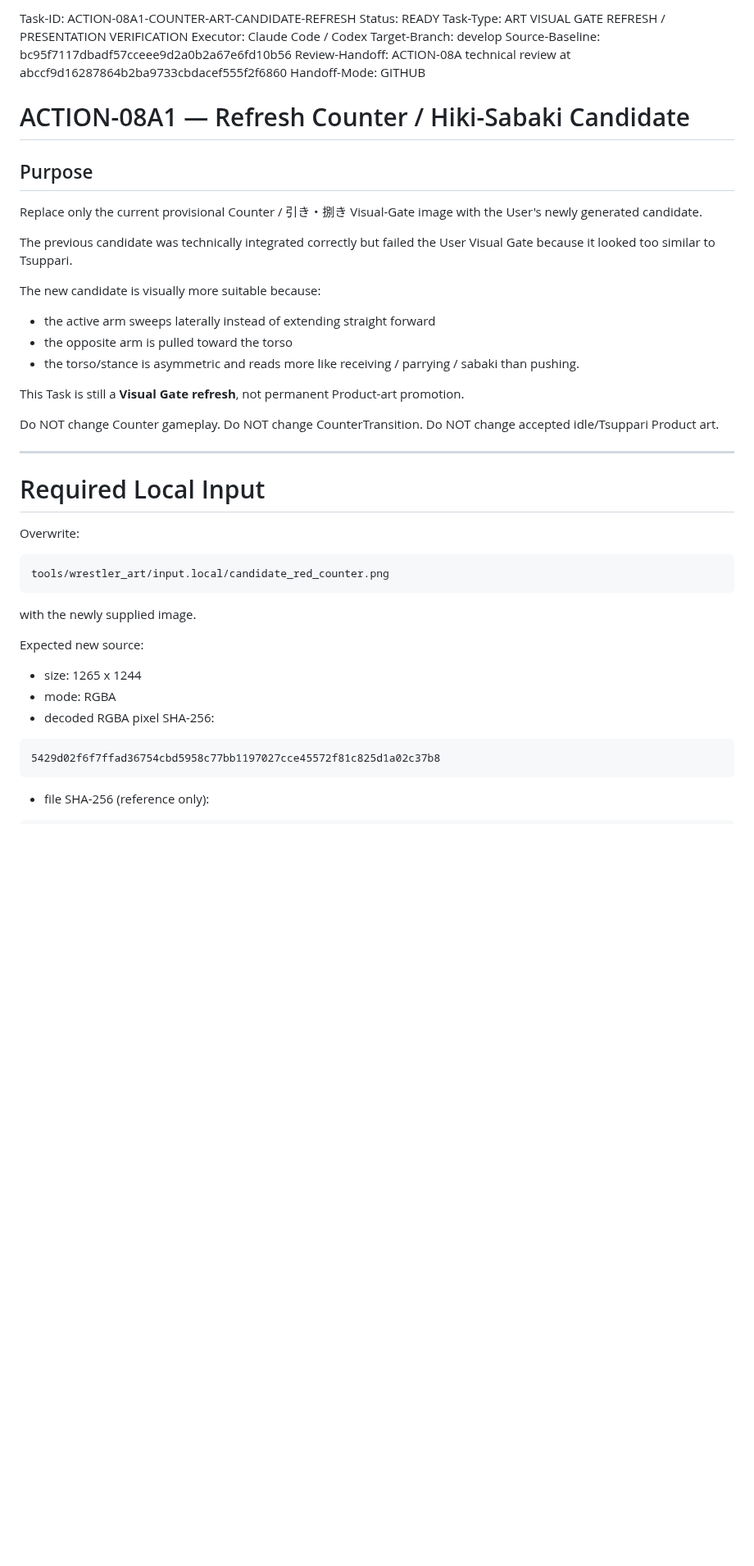
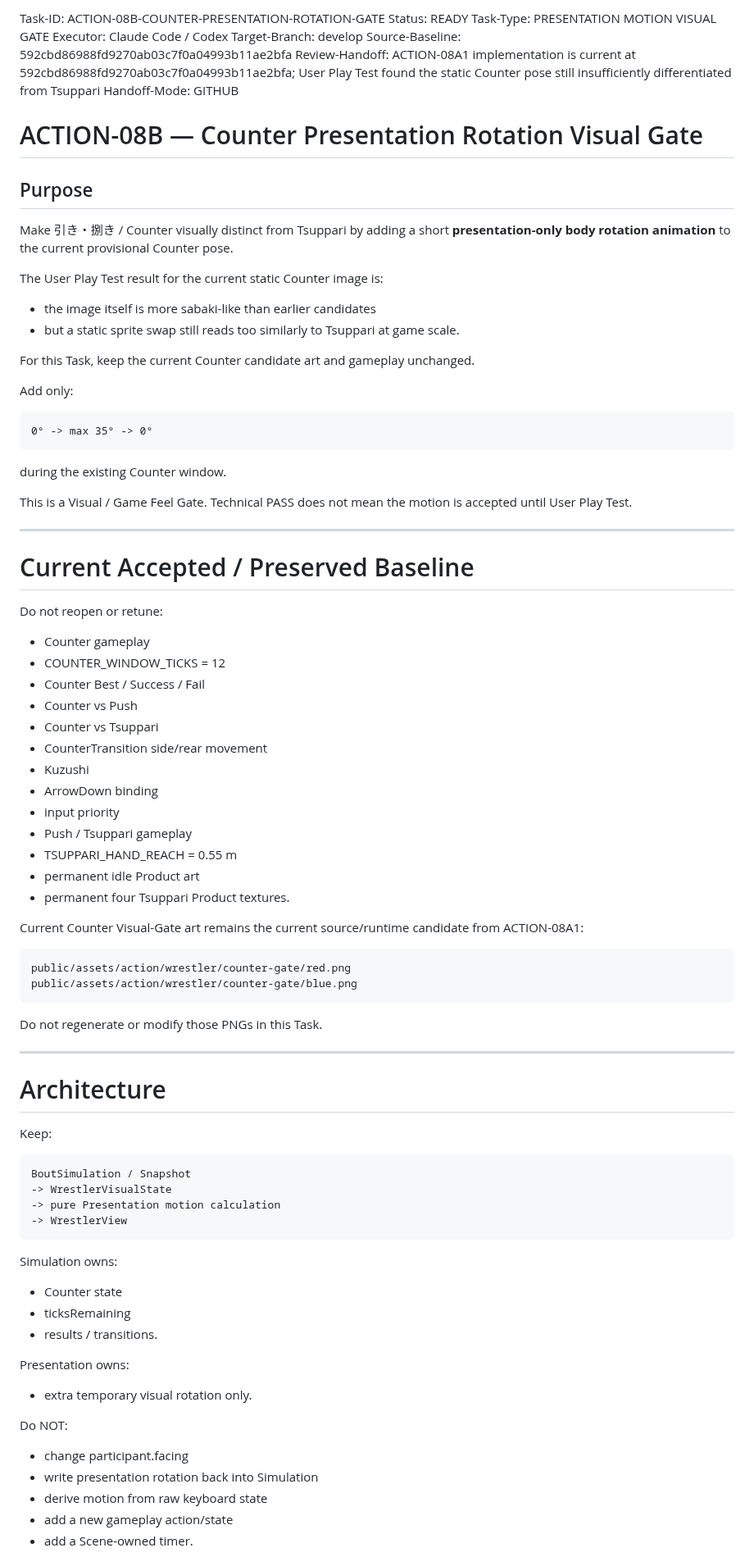
Before and after one commit to usuki-k/SumoSim, a Markdown page: docs/agent_handoff/CURRENT_TASK.md, the part around one of its changes. Shown at 82% size. GitHub-like rendering; blank space fills up the shorter version.

Commit message:
docs(agent): queue counter rotation visual gate

````diff
--- a/docs/agent_handoff/CURRENT_TASK.md
+++ b/docs/agent_handoff/CURRENT_TASK.md
@@ -1,51 +1,90 @@
-Task-ID: ACTION-08A1-COUNTER-ART-CANDIDATE-REFRESH
+Task-ID: ACTION-08B-COUNTER-PRESENTATION-ROTATION-GATE
 Status: READY
-Task-Type: ART VISUAL GATE REFRESH / PRESENTATION VERIFICATION
+Task-Type: PRESENTATION MOTION VISUAL GATE
 Executor: Claude Code / Codex
 Target-Branch: develop
-Source-Baseline: bc95f7117dbadf57cceee9d2a0b2a67e6fd10b56
-Review-Handoff: ACTION-08A technical review at abccf9d16287864b2ba9733cbdacef555f2f6860
+Source-Baseline: 592cbd86988fd9270ab03c7f0a04993b11ae2bfa
+Review-Handoff: ACTION-08A1 implementation is current at 592cbd86988fd9270ab03c7f0a04993b11ae2bfa; User Play Test found the static Counter pose still insufficiently differentiated from Tsuppari
 Handoff-Mode: GITHUB
 
-# ACTION-08A1 — Refresh Counter / Hiki-Sabaki Candidate
+# ACTION-08B — Counter Presentation Rotation Visual Gate
 
 ## Purpose
 
-Replace only the current provisional Counter / 引き・捌き Visual-Gate image with the User's newly generated candidate.
+Make 引き・捌き / Counter visually distinct from Tsuppari by adding a short **presentation-only body rotation animation** to the current provisional Counter pose.
 
-The previous candidate was technically integrated correctly but failed the User Visual Gate because it looked too similar to Tsuppari.
+The User Play Test result for the current static Counter image is:
 
-The new candidate is visually more suitable because:
-- the active arm sweeps laterally instead of extending straight forward
-- the opposite arm is pulled toward the torso
-- the torso/stance is asymmetric and reads more like receiving / parrying / sabaki than pushing.
+- the image itself is more sabaki-like than earlier candidates
+- but a static sprite swap still reads too similarly to Tsuppari at game scale.
 
-This Task is still a **Visual Gate refresh**, not permanent Product-art promotion.
+For this Task, keep the current Counter candidate art and gameplay unchanged.
 
-Do NOT change Counter gameplay.
-Do NOT change CounterTransition.
-Do NOT change accepted idle/Tsuppari Product art.
+Add only:
+
+```
+0° -> max 35° -> 0°
+```
+
+during the existing Counter window.
+
+This is a Visual / Game Feel Gate.
+Technical PASS does not mean the motion is accepted until User Play Test.
 
 ---
 
-# Required Local Input
+# Current Accepted / Preserved Baseline
 
-Overwrite:
+Do not reopen or retune:
+
+- Counter gameplay
+- COUNTER_WINDOW_TICKS = 12
+- Counter Best / Success / Fail
+- Counter vs Push
+- Counter vs Tsuppari
+- CounterTransition side/rear movement
+- Kuzushi
+- ArrowDown binding
+- input priority
+- Push / Tsuppari gameplay
+- TSUPPARI_HAND_REACH = 0.55 m
+- permanent idle Product art
+- permanent four Tsuppari Product textures.
+
+Current Counter Visual-Gate art remains the current source/runtime candidate from ACTION-08A1:
 
 ```
-tools/wrestler_art/input.local/candidate_red_counter.png
+public/assets/action/wrestler/counter-gate/red.png
+public/assets/action/wrestler/counter-gate/blue.png
 ```
 
-with the newly supplied image.
+Do not regenerate or modify those PNGs in this Task.
 
-Expected new source:
+---
 
-- size: 1265 x 1244
-- mode: RGBA
-- decoded RGBA pixel SHA-256:
+# Architecture
+
+Keep:
 
 ```
-5429d02f6f7ffad36754cbd5958c77bb1197027cce45572f81c825d1a02c37b8
+BoutSimulation / Snapshot
+-> WrestlerVisualState
+-> pure Presentation motion calculation
+-> WrestlerView
 ```
 
-- file SHA-256 (reference only):
+Simulation owns:
+- Counter state
+- ticksRemaining
+- results / transitions.
+
+Presentation owns:
+- extra temporary visual rotation only.
+
+Do NOT:
+- change participant.facing
+- write presentation rotation back into Simulation
+- derive motion from raw keyboard state
+- add a new gameplay action/state
+- add a Scene-owned timer.
+
````
Also changed, not shown: other parts of docs/agent_handoff/CURRENT_TASK.md (+278 -212 lines).
